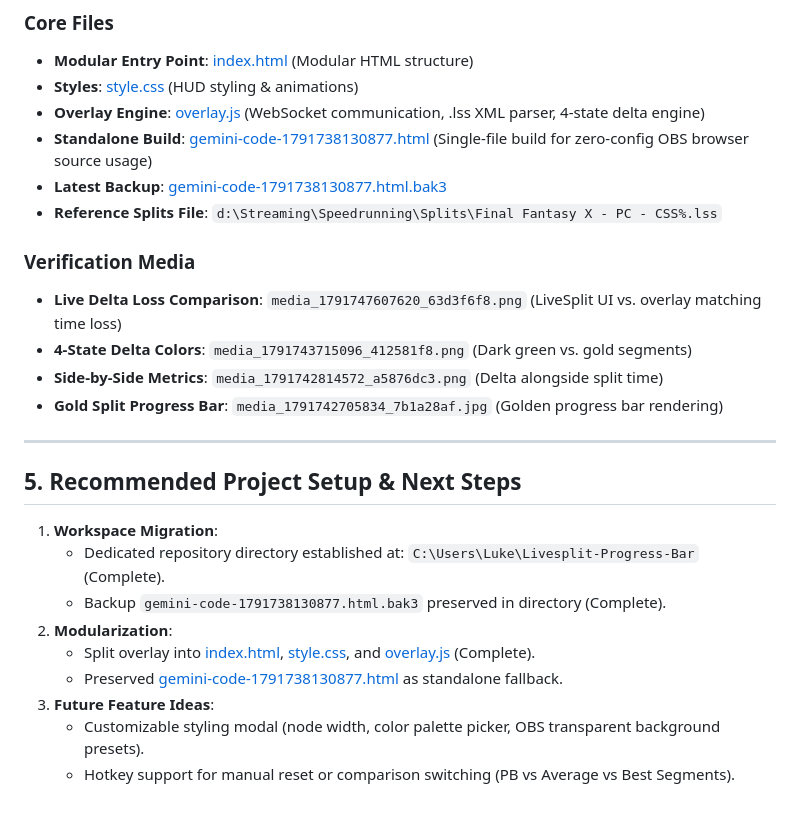
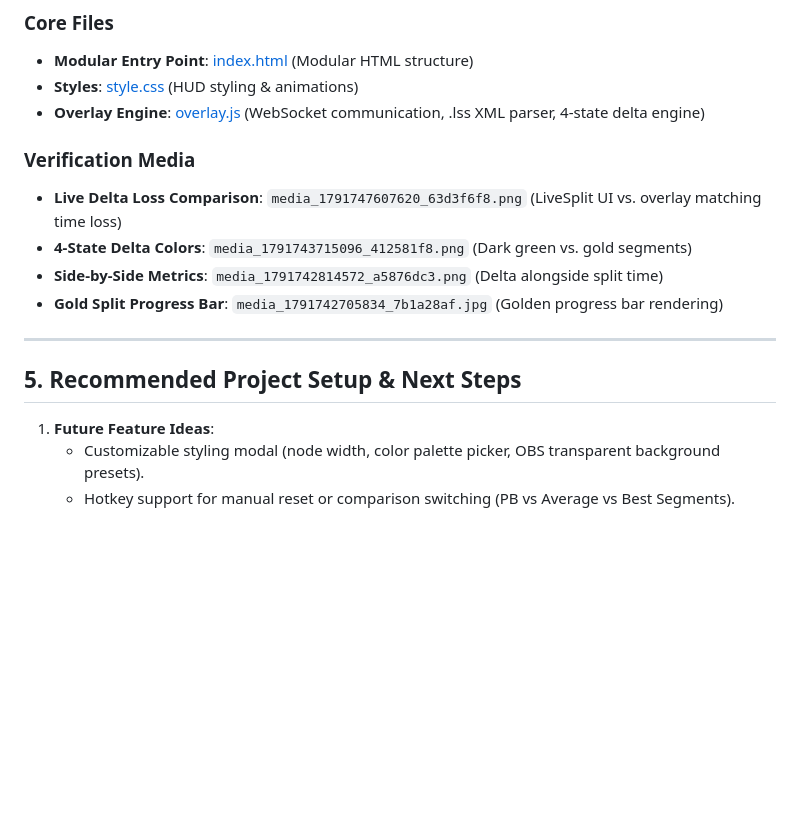
Before and after one commit to lukeroddis/Livesplit-Progress-Bar, a Markdown page: README.md, the part around the change. GitHub-like rendering; blank space fills up the shorter version.

Commit message:
Small tidyup of Readme

```diff
--- a/README.md
+++ b/README.md
@@ -61,9 +61,6 @@ Unlike traditional LiveSplit layouts that occupy substantial vertical screen spa
 - **Modular Entry Point**: [index.html](file:///c:/Users/Luke/Livesplit-Progress-Bar/index.html) (Modular HTML structure)
 - **Styles**: [style.css](file:///c:/Users/Luke/Livesplit-Progress-Bar/style.css) (HUD styling & animations)
 - **Overlay Engine**: [overlay.js](file:///c:/Users/Luke/Livesplit-Progress-Bar/overlay.js) (WebSocket communication, .lss XML parser, 4-state delta engine)
-- **Standalone Build**: [gemini-code-1791738130877.html](file:///c:/Users/Luke/Livesplit-Progress-Bar/gemini-code-1791738130877.html) (Single-file build for zero-config OBS browser source usage)
-- **Latest Backup**: [gemini-code-1791738130877.html.bak3](file:///c:/Users/Luke/Livesplit-Progress-Bar/gemini-code-1791738130877.html.bak3)
-- **Reference Splits File**: `d:\Streaming\Speedrunning\Splits\Final Fantasy X - PC - CSS%.lss`
 
 ### Verification Media
 - **Live Delta Loss Comparison**: `media_1791747607620_63d3f6f8.png` (LiveSplit UI vs. overlay matching time loss)
@@ -75,12 +72,6 @@ Unlike traditional LiveSplit layouts that occupy substantial vertical screen spa
 
 ## 5. Recommended Project Setup & Next Steps
 
-1. **Workspace Migration**:
-   - Dedicated repository directory established at: `C:\Users\Luke\Livesplit-Progress-Bar` (Complete).
-   - Backup `gemini-code-1791738130877.html.bak3` preserved in directory (Complete).
-2. **Modularization**:
-   - Split overlay into [index.html](file:///c:/Users/Luke/Livesplit-Progress-Bar/index.html), [style.css](file:///c:/Users/Luke/Livesplit-Progress-Bar/style.css), and [overlay.js](file:///c:/Users/Luke/Livesplit-Progress-Bar/overlay.js) (Complete).
-   - Preserved [gemini-code-1791738130877.html](file:///c:/Users/Luke/Livesplit-Progress-Bar/gemini-code-1791738130877.html) as standalone fallback.
-3. **Future Feature Ideas**:
+1. **Future Feature Ideas**:
    - Customizable styling modal (node width, color palette picker, OBS transparent background presets).
    - Hotkey support for manual reset or comparison switching (PB vs Average vs Best Segments).
```
